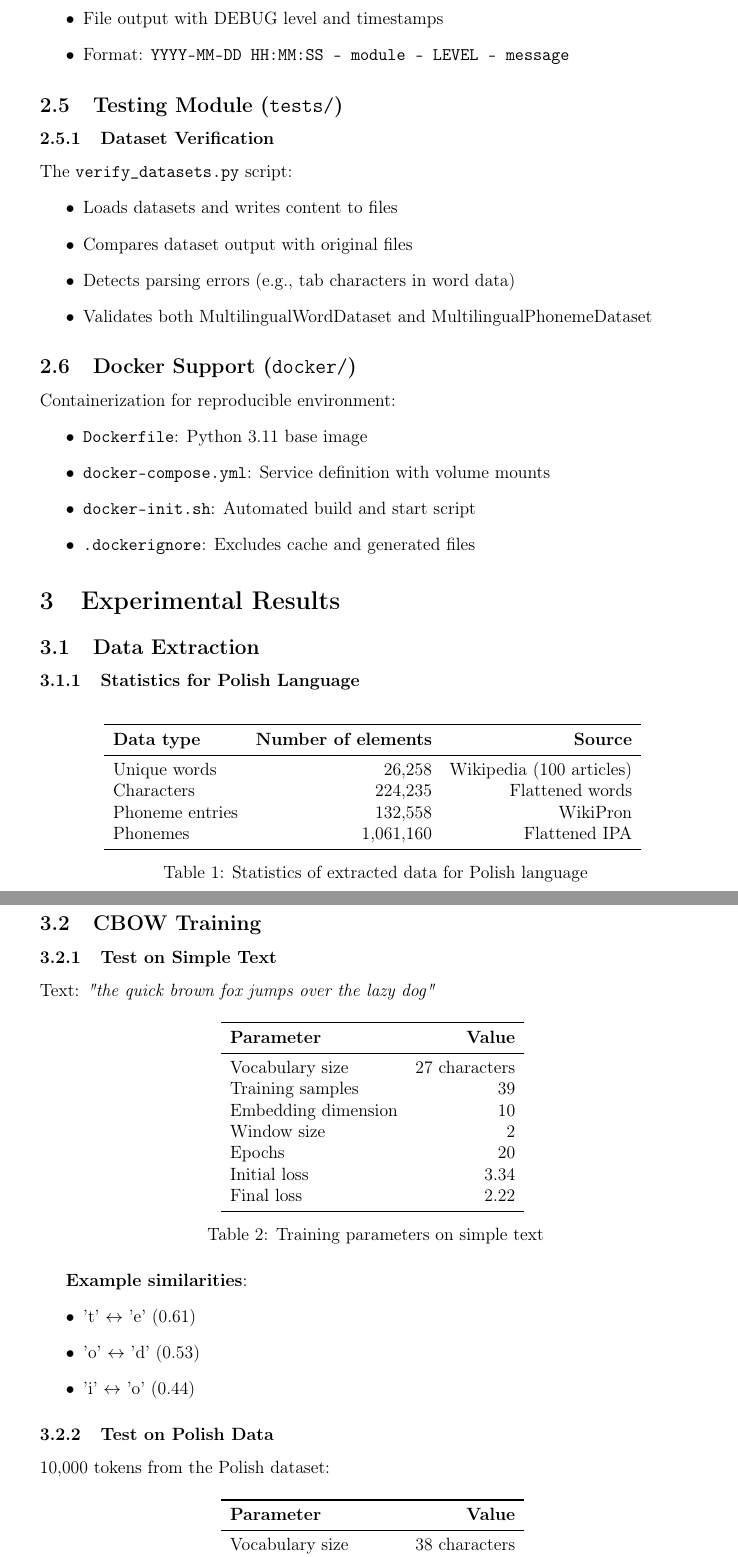
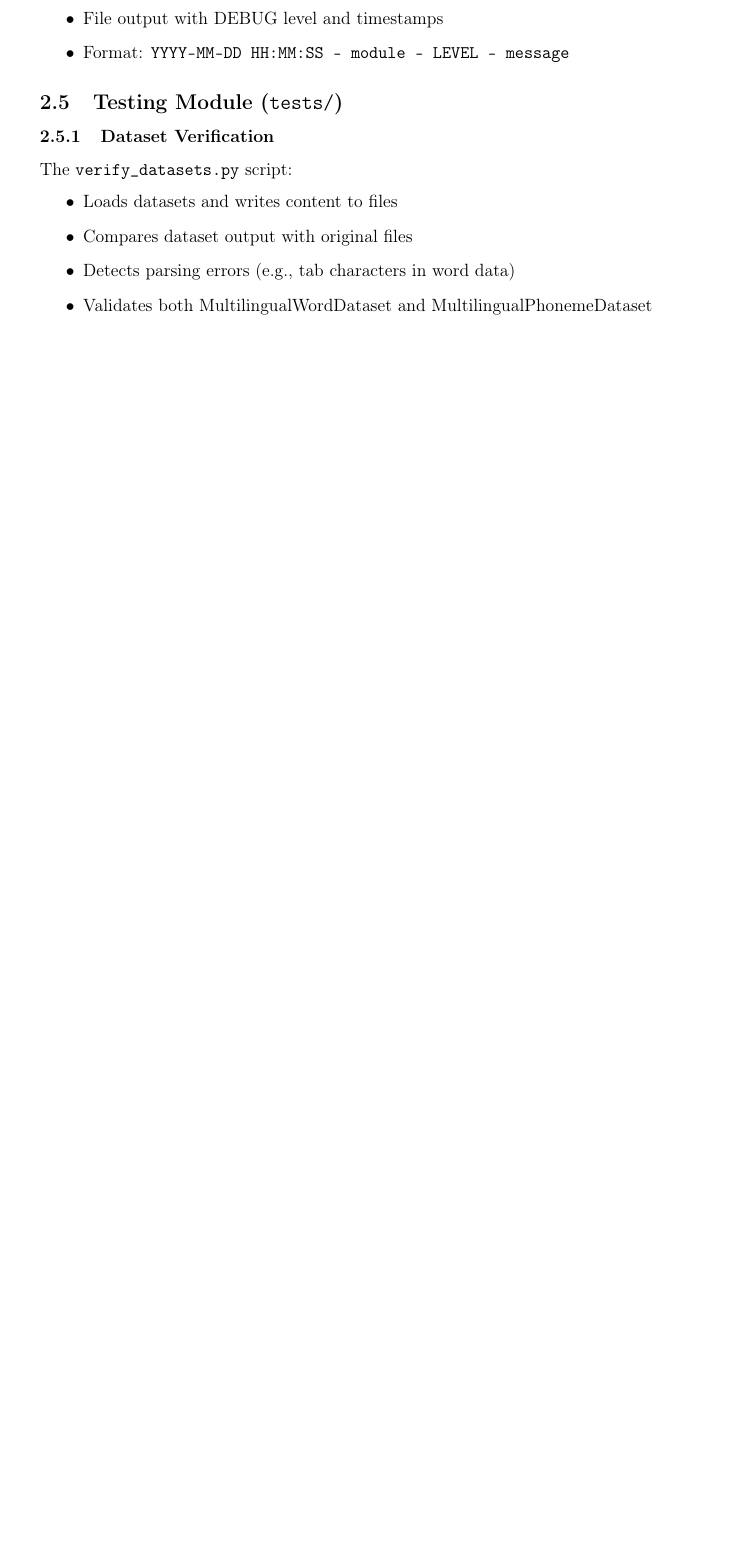
Before and after one commit to Krzysztof985/language-proximity-analysis, a LaTeX document (report/report_en.tex): two parts of pages 3 and 4 of 7 before the commit and part of page 3 of 5 after it, the two joined at a grey line, cut so that both start at the same text, the shorter picture padded with empty space. Compiled offline with pdfLaTeX.

```diff
--- a/report/report_en.tex
+++ b/report/report_en.tex
@@ -139,65 +139,3 @@
     \item Validates both MultilingualWordDataset and MultilingualPhonemeDataset
 \end{itemize}
 
-\subsection{Docker Support (\texttt{docker/})}
-
-Containerization for reproducible environment:
-\begin{itemize}
-    \item \texttt{Dockerfile}: Python 3.11 base image
-    \item \texttt{docker-compose.yml}: Service definition with volume mounts
-    \item \texttt{docker-init.sh}: Automated build and start script
-    \item \texttt{.dockerignore}: Excludes cache and generated files
-\end{itemize}
-
-\section{Experimental Results}
-
-\subsection{Data Extraction}
-
-\subsubsection{Statistics for Polish Language}
-\begin{table}[H]
-\centering
-\begin{tabular}{lrr}
-\toprule
-\textbf{Data type} & \textbf{Number of elements} & \textbf{Source} \\
-\midrule
-Unique words & 26,258 & Wikipedia (100 articles) \\
-Characters & 224,235 & Flattened words \\
-Phoneme entries & 132,558 & WikiPron \\
-Phonemes & 1,061,160 & Flattened IPA \\
-\bottomrule
-\end{tabular}
-\caption{Statistics of extracted data for Polish language}
-\end{table}
-
-\subsection{CBOW Training}
-
-\subsubsection{Test on Simple Text}
-Text: \textit{"the quick brown fox jumps over the lazy dog"}
-
-\begin{table}[H]
-\centering
-\begin{tabular}{lr}
-\toprule
-\textbf{Parameter} & \textbf{Value} \\
-\midrule
-Vocabulary size & 27 characters \\
-Training samples & 39 \\
-Embedding dimension & 10 \\
-Window size & 2 \\
-Epochs & 20 \\
-Initial loss & 3.34 \\
-Final loss & 2.22 \\
-\bottomrule
-\end{tabular}
-\caption{Training parameters on simple text}
-\end{table}
-
-\textbf{Example similarities}:
-\begin{itemize}
-    \item 't' $\leftrightarrow$ 'e' (0.61)
-    \item 'o' $\leftrightarrow$ 'd' (0.53)
-    \item 'i' $\leftrightarrow$ 'o' (0.44)
-\end{itemize}
-
-\subsubsection{Test on Polish Data}
-10,000 tokens from the Polish dataset:
@@ -208,5 +141,0 @@
-\toprule
-\textbf{Parameter} & \textbf{Value} \\
-\midrule
-Vocabulary size & 38 characters \\
-Training samples & 9,996 \\
@@ -219 +141,0 @@
-\caption{Training parameters on Polish data}
```
Also changed, not shown: report/report_en.pdf, report/report_en.tex (45 more changed lines), 6 other files.
